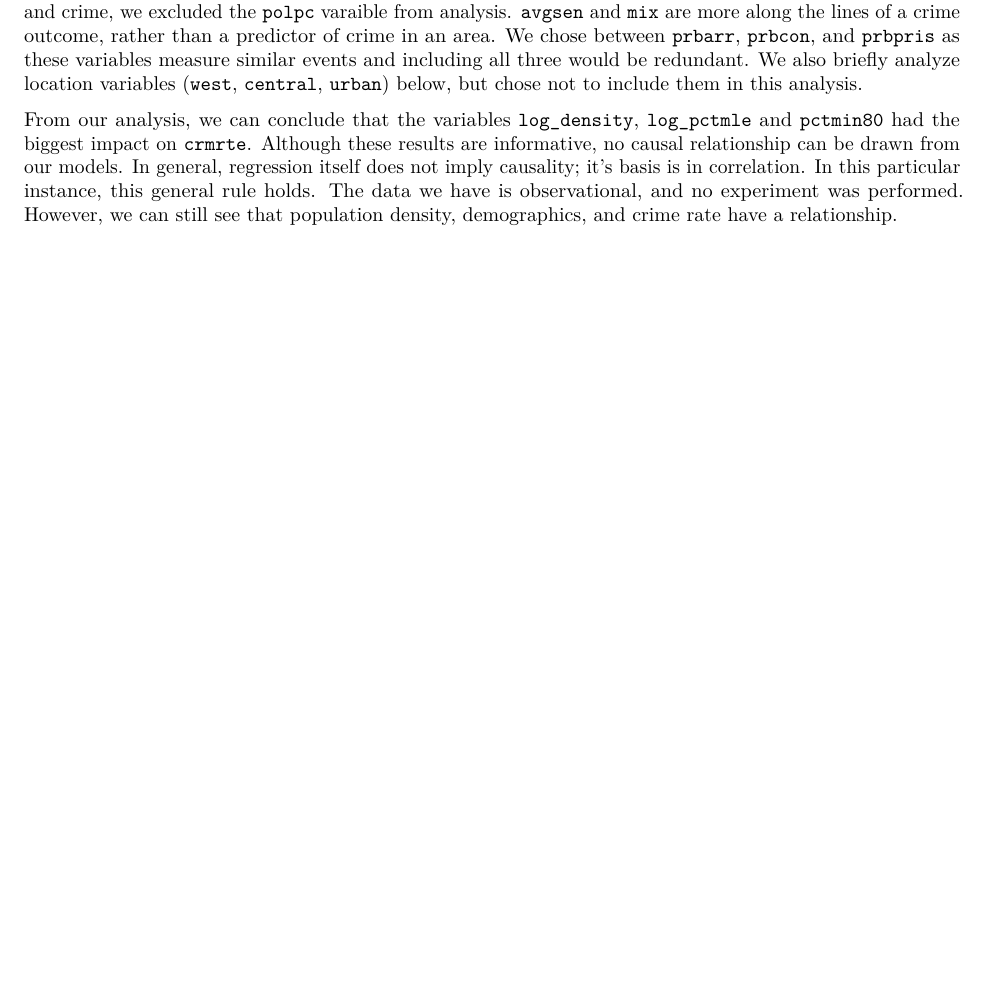
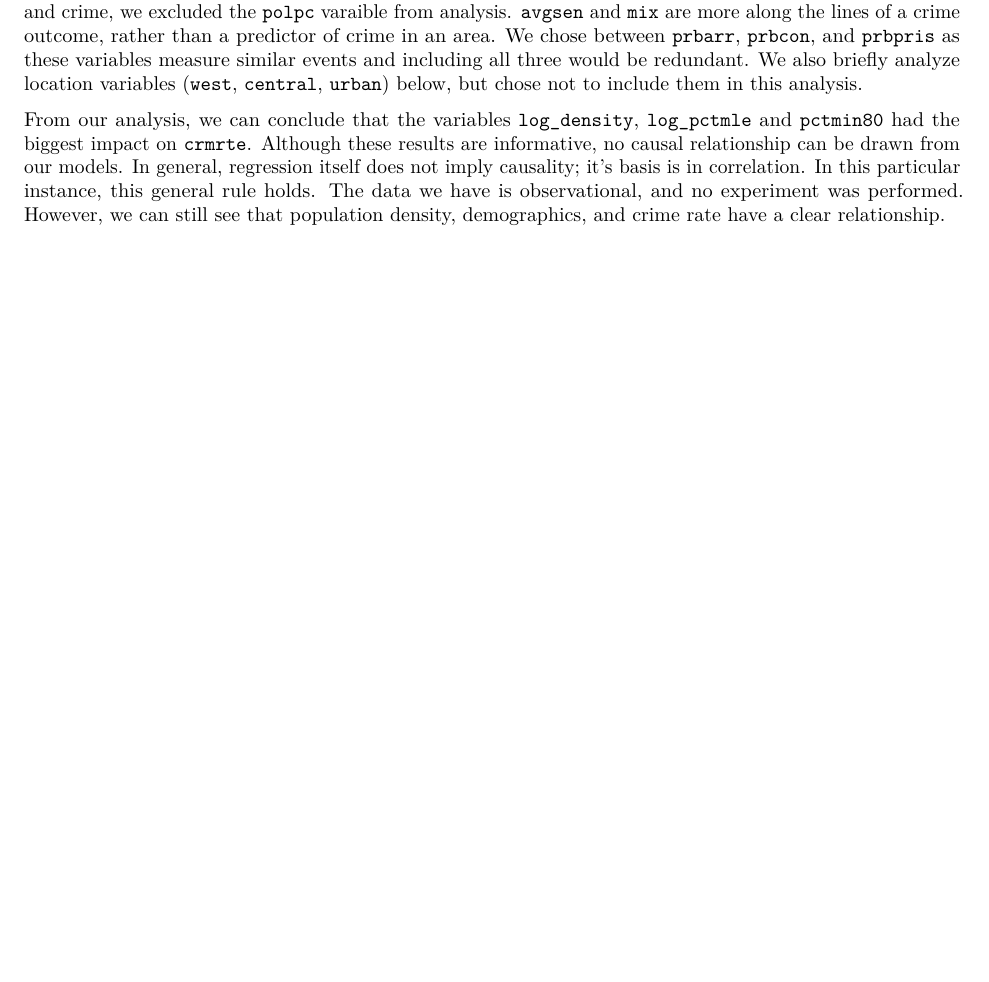
Before and after one commit to sfswift/w203.6Lab4, an R Markdown document (Lab4_SS.Rmd): part of page 12 of 12, cut so that both start at the same text, the shorter picture padded with empty space. Rendered offline with R 4.5, knitr and Pandoc, then LaTeX, with nearby package versions; some code elsewhere in the file could not run offline.

Commit message:
added a word

```diff
--- a/Lab4_SS.Rmd
+++ b/Lab4_SS.Rmd
@@ -473,4 +473,4 @@ Some model comparison
 
 Note that we did not analyze police per capita (`polpc`), probablility of conviction (`prbcon`), probability of prison sentence (`prbpris`), average sentance (`avgsen`), or the offense mix (`mix`). There are several reasons we exlcuded `polpc` from our analysis. First, the number of police officers may be highly dependent on how much crime occurs in an area, and second, a county's resources, or wealth, could impact the number of police. Since we already have measures for wealth, and due to this possible confounding relationship between police and crime, we excluded the `polpc` varaible from analysis. `avgsen` and `mix` are more along the lines of a crime outcome, rather than a predictor of crime in an area. We chose between `prbarr`, `prbcon`, and `prbpris` as these variables measure similar events and including all three would be redundant. We also briefly analyze location variables (`west`, `central`, `urban`) below, but chose not to include them in this analysis.
 
-From our analysis, we can conclude that the variables `log_density`, `log_pctmle` and `pctmin80` had the biggest impact on `crmrte`. Although these results are informative, no causal relationship can be drawn from our models. In general, regression itself does not imply causality; it's basis is in correlation. In this particular instance, this general rule holds. The data we have is observational, and no experiment was performed. However, we can still see that population density, demographics, and crime rate have a relationship.
+From our analysis, we can conclude that the variables `log_density`, `log_pctmle` and `pctmin80` had the biggest impact on `crmrte`. Although these results are informative, no causal relationship can be drawn from our models. In general, regression itself does not imply causality; it's basis is in correlation. In this particular instance, this general rule holds. The data we have is observational, and no experiment was performed. However, we can still see that population density, demographics, and crime rate have a clear relationship.
```
